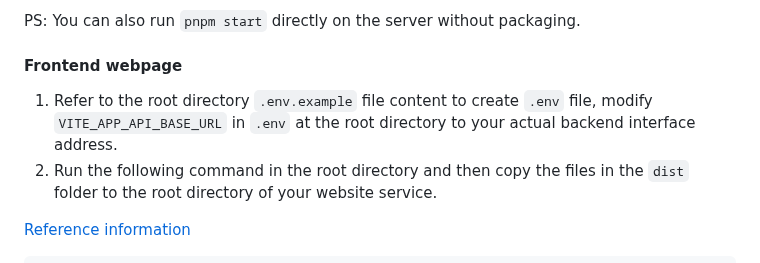
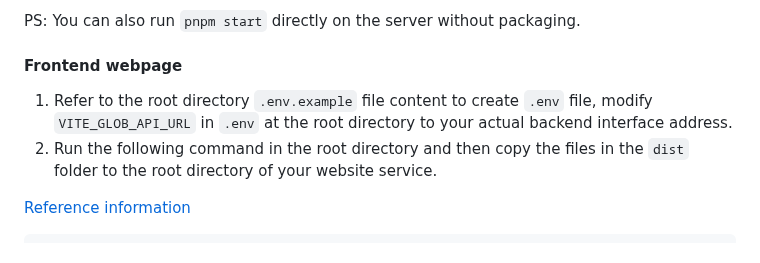
Before and after one commit to Chanzhaoyu/chatgpt-web, a Markdown page: README.en.md, the part around the change. Rendered like a GitHub page.

```diff
--- a/README.en.md
+++ b/README.en.md
@@ -277,7 +277,7 @@ PS: You can also run `pnpm start` directly on the server without packaging.
 
 #### Frontend webpage
 
-1. Refer to the root directory `.env.example` file content to create `.env` file, modify `VITE_APP_API_BASE_URL` in `.env` at the root directory to your actual backend interface address.
+1. Refer to the root directory `.env.example` file content to create `.env` file, modify `VITE_GLOB_API_URL` in `.env` at the root directory to your actual backend interface address.
 2. Run the following command in the root directory and then copy the files in the `dist` folder to the root directory of your website service.
 
 [Reference information](https://cn.vitejs.dev/guide/static-deploy.html#building-the-app)
```
Also changed, not shown: README.md (+1 -1 lines).
